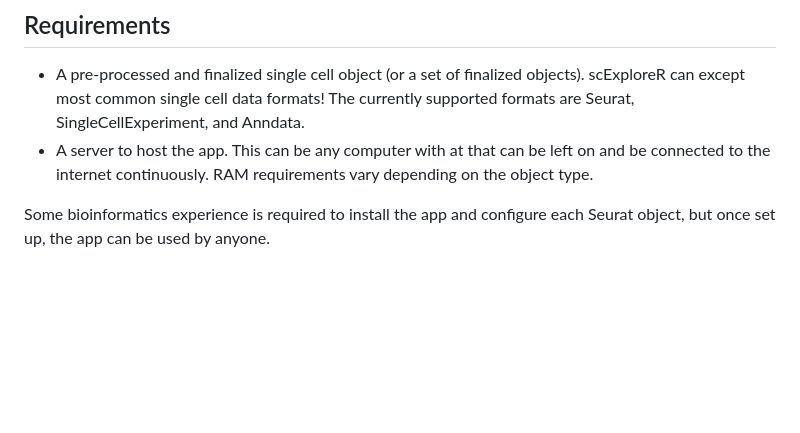
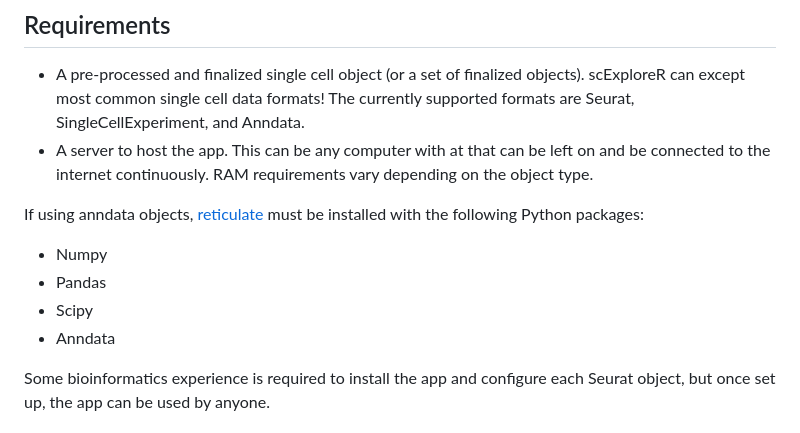
Before and after one commit to amc-heme/scExploreR, a Markdown page: README.md, the part around the change. GitHub-like rendering; blank space fills up the shorter version.

Commit message:
Add reticulate, required python packages to README

```diff
--- a/README.md
+++ b/README.md
@@ -8,6 +8,13 @@
 
 * A pre-processed and finalized single cell object (or a set of finalized objects). scExploreR can except most common single cell data formats! The currently supported formats are Seurat, SingleCellExperiment, and Anndata.
 * A server to host the app. This can be any computer with at that can be left on and be connected to the internet continuously. RAM requirements vary depending on the object type.
+
+If using anndata objects, [reticulate](https://github.com/rstudio/reticulate) must be installed with the following Python packages:
+* Numpy
+* Pandas
+* Scipy
+* Anndata
+
 <!-- Add page on HDF5 storage, and put a link here -->
   <!-- For Seurat objects, you need at least as much RAM as the size of the object in memory, but the size of the object can be considerably greater than the available RAM for Anndata and SingleCellExperiment objects using HDF5 storage. -->
 
```
